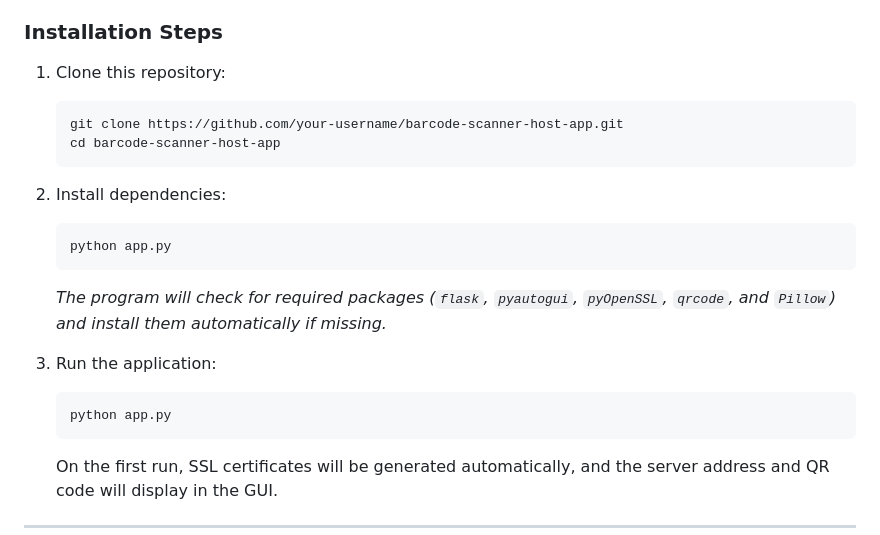
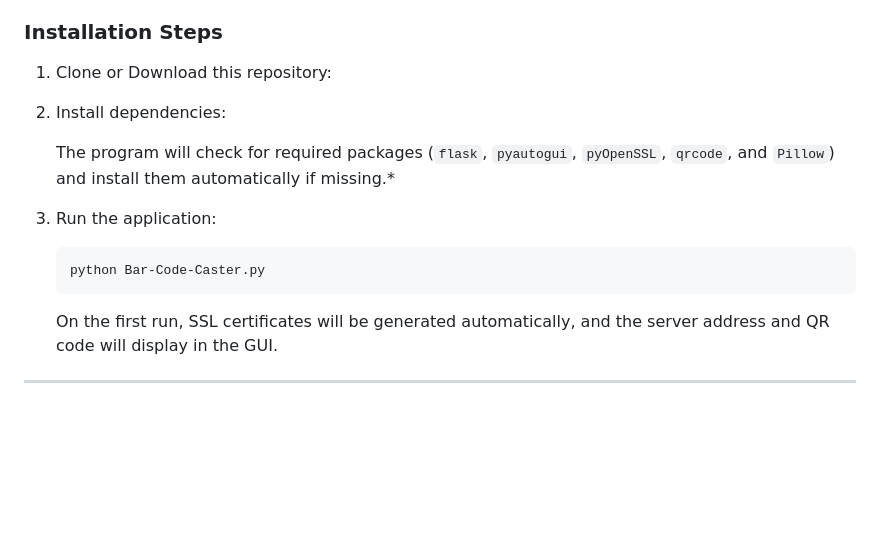
Before and after one commit to Eykthirnyr/Bar-Code-Caster, a Markdown page: README.md, the part around the change. Rendered like a GitHub page; blank space fills up the shorter version.

````diff
--- a/README.md
+++ b/README.md
@@ -24,23 +24,16 @@ A Python application that hosts a web server for continuous barcode scanning usi
 
 ### Installation Steps
 
-1. Clone this repository:
-    ```bash
-    git clone https://github.com/your-username/barcode-scanner-host-app.git
-    cd barcode-scanner-host-app
-    ```
+1. Clone or Download this repository:
 
 2. Install dependencies:
+
+   The program will check for required packages (`flask`, `pyautogui`, `pyOpenSSL`, `qrcode`, and `Pillow`) and install them automatically if missing.*
+
+4. Run the application:
     ```bash
-    python app.py
+    python Bar-Code-Caster.py
     ```
-   *The program will check for required packages (`flask`, `pyautogui`, `pyOpenSSL`, `qrcode`, and `Pillow`) and install them automatically if missing.*
-
-3. Run the application:
-    ```bash
-    python app.py
-    ```
-
    On the first run, SSL certificates will be generated automatically, and the server address and QR code will display in the GUI.
 
 ---
````
